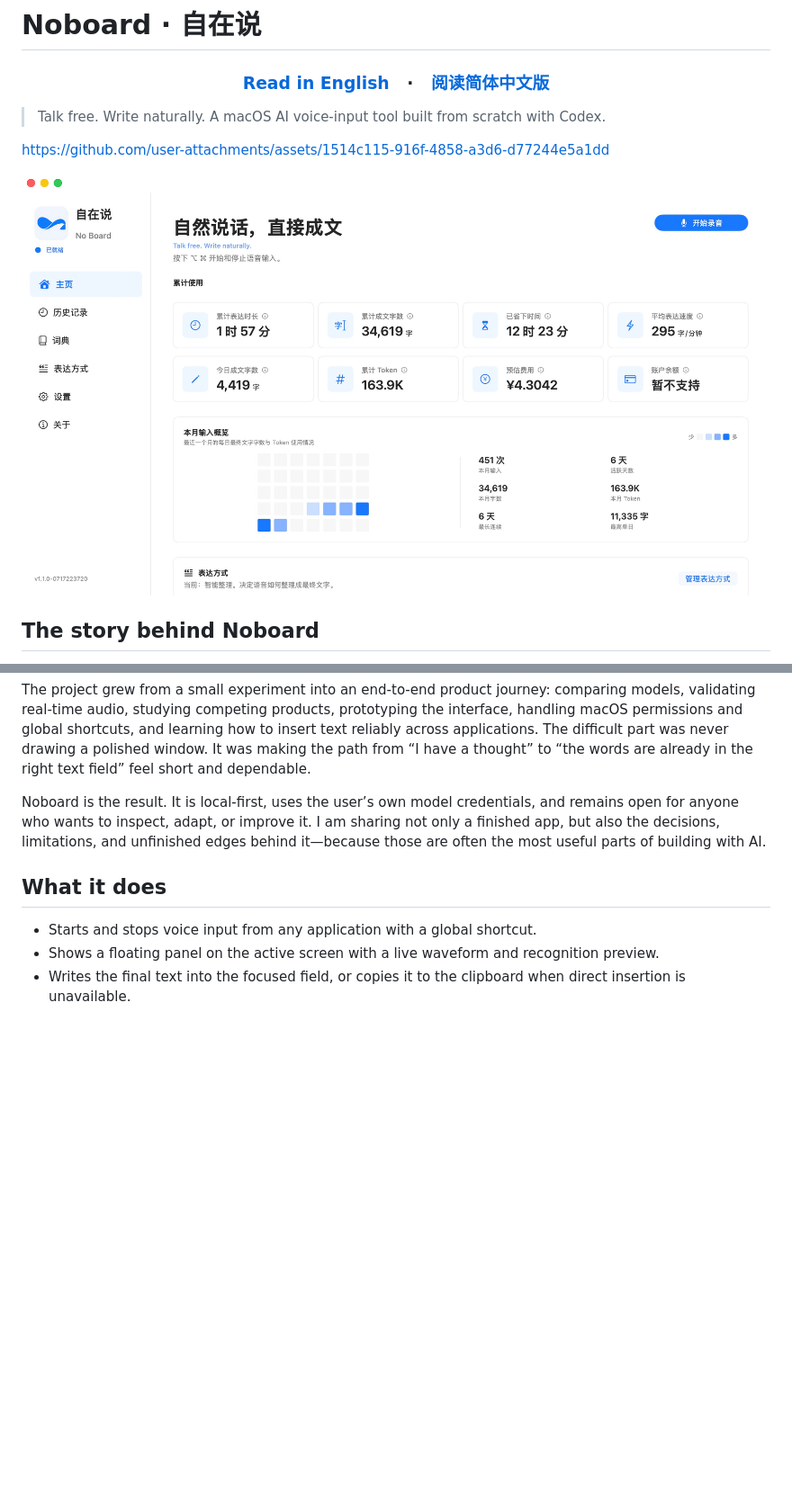
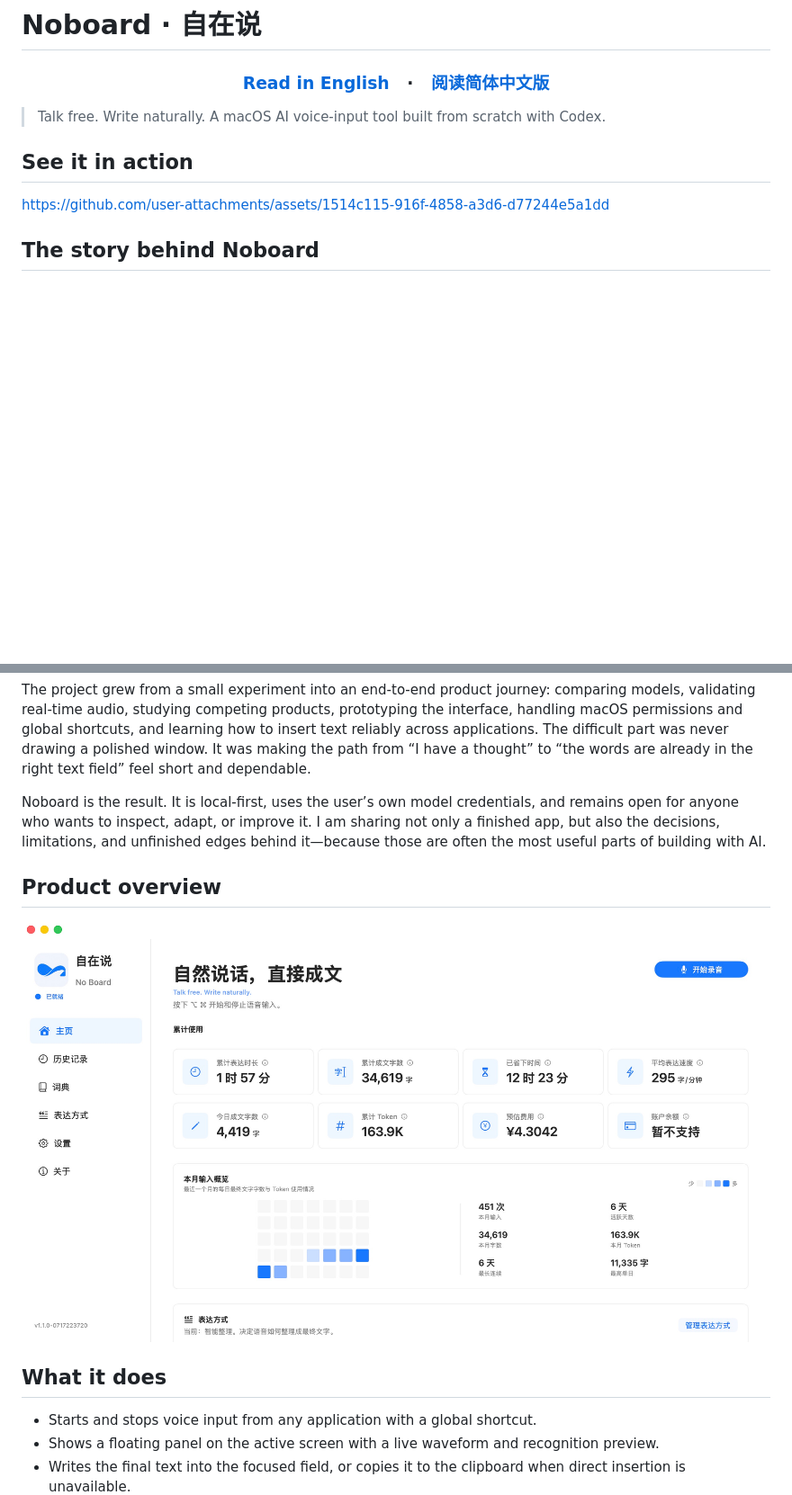
Before and after one commit to PMKang/akang-ai-voice-input, a Markdown page: README.md, 2 parts joined by grey strips. Shown at 90% size. Rendered like a GitHub page; blank space fills up the shorter version.

Commit message:
docs: embed demo across bilingual readmes

```diff
--- a/README.md
+++ b/README.md
@@ -8,14 +8,9 @@
 
 > Talk free. Write naturally. A macOS AI voice-input tool built from scratch with Codex.
 
-
+## See it in action
 
 https://github.com/user-attachments/assets/1514c115-916f-4858-a3d6-d77244e5a1dd
-
-
-
-
-![Noboard · 自在说](docs/images/app-overview.jpeg)
 
 ## The story behind Noboard
 
@@ -24,6 +19,10 @@ After trying voice-input apps again, I found the experience surprisingly uneven.
 The project grew from a small experiment into an end-to-end product journey: comparing models, validating real-time audio, studying competing products, prototyping the interface, handling macOS permissions and global shortcuts, and learning how to insert text reliably across applications. The difficult part was never drawing a polished window. It was making the path from “I have a thought” to “the words are already in the right text field” feel short and dependable.
 
 Noboard is the result. It is local-first, uses the user’s own model credentials, and remains open for anyone who wants to inspect, adapt, or improve it. I am sharing not only a finished app, but also the decisions, limitations, and unfinished edges behind it—because those are often the most useful parts of building with AI.
+
+## Product overview
+
+![Noboard · 自在说](docs/images/app-overview.jpeg)
 
 ## What it does
 
```
Also changed, not shown: README.zh-CN.md (+6 -4 lines).
